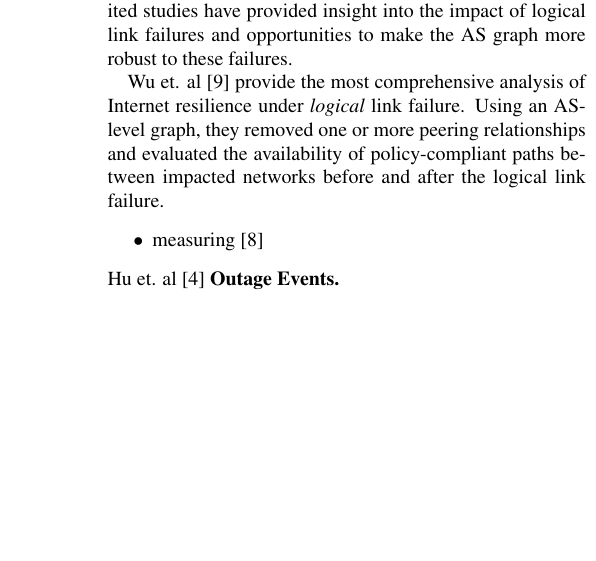
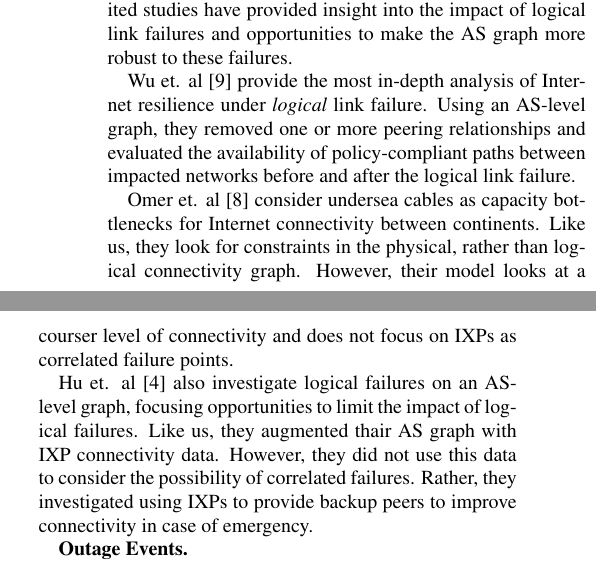
Before and after one commit to ixpwn/code, a LaTeX paper (text/resilience.tex, which reads text/related_work.tex): part of one column of page 2 of 2 before the commit and two parts of the columns of page 2 of 3 after it, the two joined at a grey line, cut so that both start at the same text, the shorter picture padded with empty space. Compiled offline with pdfLaTeX.

Commit message:
resilience studies brief summaries

```diff
--- a/text/related_work.tex
+++ b/text/related_work.tex
@@ -4,13 +4,19 @@ Our work builds on and takes inspiration from research in Internet resilience an
     Comprehensive analysis of Internet resilience remains beyond reach due to limited access to global routing and topology data.
     However, several limited studies have provided insight into the impact of logical link failures and opportunities to make the AS graph more robust to these failures.
 
-    Wu et. al~\cite{michigan} provide the most comprehensive analysis of Internet resilience under {\it logical} link failure.
+    Wu et. al~\cite{michigan} provide the most in-depth analysis of Internet resilience under {\it logical} link failure.
     Using an AS-level graph, they removed one or more peering relationships and evaluated the availability of policy-compliant paths between impacted networks before and after the logical link failure.
 
-    \begin{itemize}
-        \item measuring~\cite{measuringresilience}
-    \end{itemize}
-    Hu et. al~\cite{ixp-routingdiversity}
+    Omer et. al~\cite{measuringresilience} consider undersea cables as capacity bottlenecks for Internet connectivity between continents.
+    Like us, they look for constraints in the physical, rather than logical connectivity graph.
+    However, their model looks at a courser level of connectivity and does not focus on IXPs as correlated failure points.
+
+    Hu et. al~\cite{ixp-routingdiversity} also investigate logical failures on an AS-level graph, focusing opportunities to limit the impact of logical failures.
+    %They looked at relaxing peering constraints (relax valley-freeness)
+    Like us, they augmented thair AS graph with IXP connectivity data.
+    However, they did not use this data to consider the possibility of correlated failures.
+    Rather, they investigated using IXPs to provide backup peers to improve connectivity in case of emergency.
+
 {\bf Outage Events.}
 \begin{itemize}
     \item Restoration study~\cite{taiwan}
```
Also changed, not shown: text/resilience.tex (+1 -1 lines), text/resilience.pdf, 2 other files.
